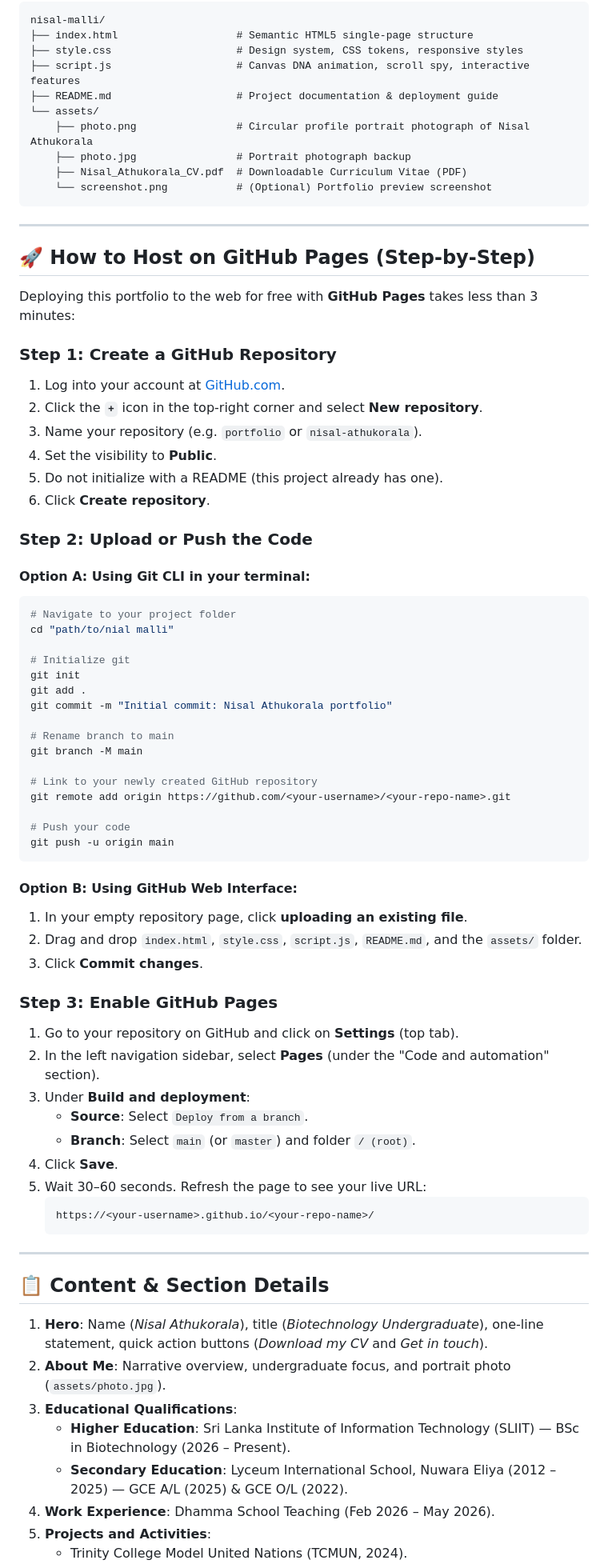
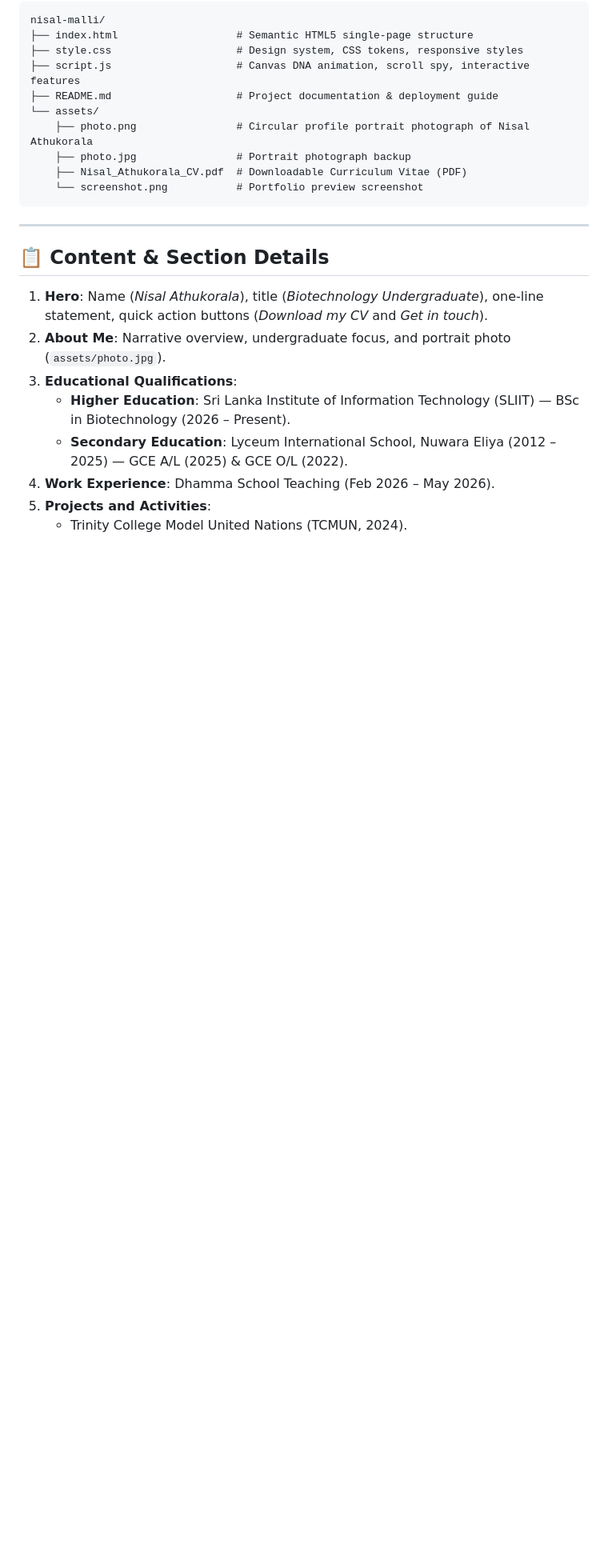
Before and after one commit to NovasRift756/nisalathukorala, a Markdown page: README.md, the part around one of its changes. Shown at 80% size. Rendered like a GitHub page; blank space fills up the shorter version.

````diff
--- a/README.md
+++ b/README.md
@@ -61,62 +58,12 @@ nisal-malli/
     ├── photo.png                # Circular profile portrait photograph of Nisal Athukorala
     ├── photo.jpg                # Portrait photograph backup
     ├── Nisal_Athukorala_CV.pdf  # Downloadable Curriculum Vitae (PDF)
-    └── screenshot.png           # (Optional) Portfolio preview screenshot
+    └── screenshot.png           # Portfolio preview screenshot
 ```
 
 ---
 
-## 🚀 How to Host on GitHub Pages (Step-by-Step)
 
-Deploying this portfolio to the web for free with **GitHub Pages** takes less than 3 minutes:
-
-### Step 1: Create a GitHub Repository
-1. Log into your account at [GitHub.com](https://github.com/).
-2. Click the **`+`** icon in the top-right corner and select **New repository**.
-3. Name your repository (e.g. `portfolio` or `nisal-athukorala`).
-4. Set the visibility to **Public**.
-5. Do not initialize with a README (this project already has one).
-6. Click **Create repository**.
-
-### Step 2: Upload or Push the Code
-#### Option A: Using Git CLI in your terminal:
-```bash
-# Navigate to your project folder
-cd "path/to/nial malli"
-
-# Initialize git
-git init
-git add .
-git commit -m "Initial commit: Nisal Athukorala portfolio"
-
-# Rename branch to main
-git branch -M main
-
-# Link to your newly created GitHub repository
-git remote add origin https://github.com/<your-username>/<your-repo-name>.git
-
-# Push your code
-git push -u origin main
-```
-
-#### Option B: Using GitHub Web Interface:
-1. In your empty repository page, click **uploading an existing file**.
-2. Drag and drop `index.html`, `style.css`, `script.js`, `README.md`, and the `assets/` folder.
-3. Click **Commit changes**.
-
-### Step 3: Enable GitHub Pages
-1. Go to your repository on GitHub and click on **Settings** (top tab).
-2. In the left navigation sidebar, select **Pages** (under the "Code and automation" section).
-3. Under **Build and deployment**:
-   - **Source**: Select `Deploy from a branch`.
-   - **Branch**: Select `main` (or `master`) and folder `/ (root)`.
-4. Click **Save**.
-5. Wait 30–60 seconds. Refresh the page to see your live URL:
-   ```text
-   https://<your-username>.github.io/<your-repo-name>/
-   ```
-
----
 
 ## 📋 Content & Section Details
 
````
Also changed, not shown: other parts of README.md (+0 -8 lines).
